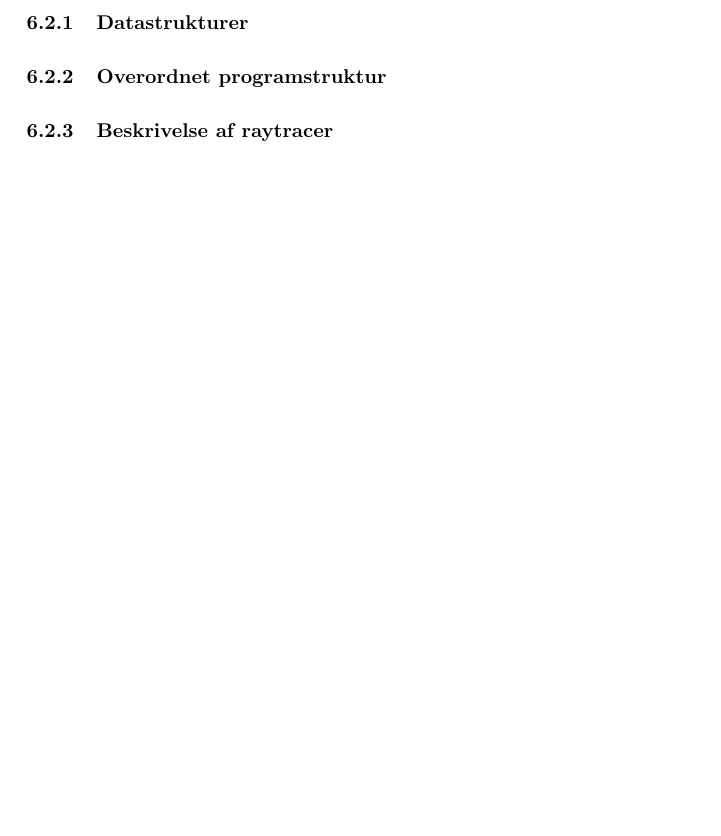
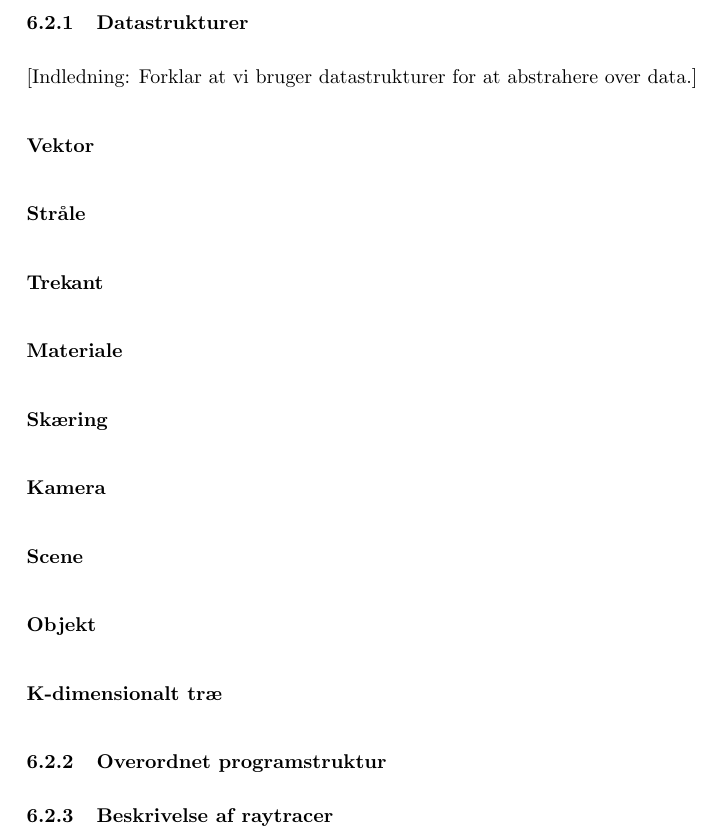
Before and after one commit to AAUSoftwareStudentGroup/P1-Raytracing, a LaTeX document (problem/main.tex, which reads problem/subsubsection/datastrukturer.tex): part of page 36 of 46, cut so that both start at the same text, the shorter picture padded with empty space. Compiled offline with pdfLaTeX.

Commit message:
Tilføjer paragrafer til datastrukturer

```diff
--- a/problem/subsubsection/datastrukturer.tex
+++ b/problem/subsubsection/datastrukturer.tex
@@ -1 +1,11 @@
 \subsubsection{Datastrukturer}
+[Indledning: Forklar at vi bruger datastrukturer for at abstrahere over data.]
+\paragraph{Vektor}
+\paragraph{Stråle}
+\paragraph{Trekant}
+\paragraph{Materiale}
+\paragraph{Skæring}
+\paragraph{Kamera}
+\paragraph{Scene}
+\paragraph{Objekt}
+\paragraph{K-dimensionalt træ}
```
